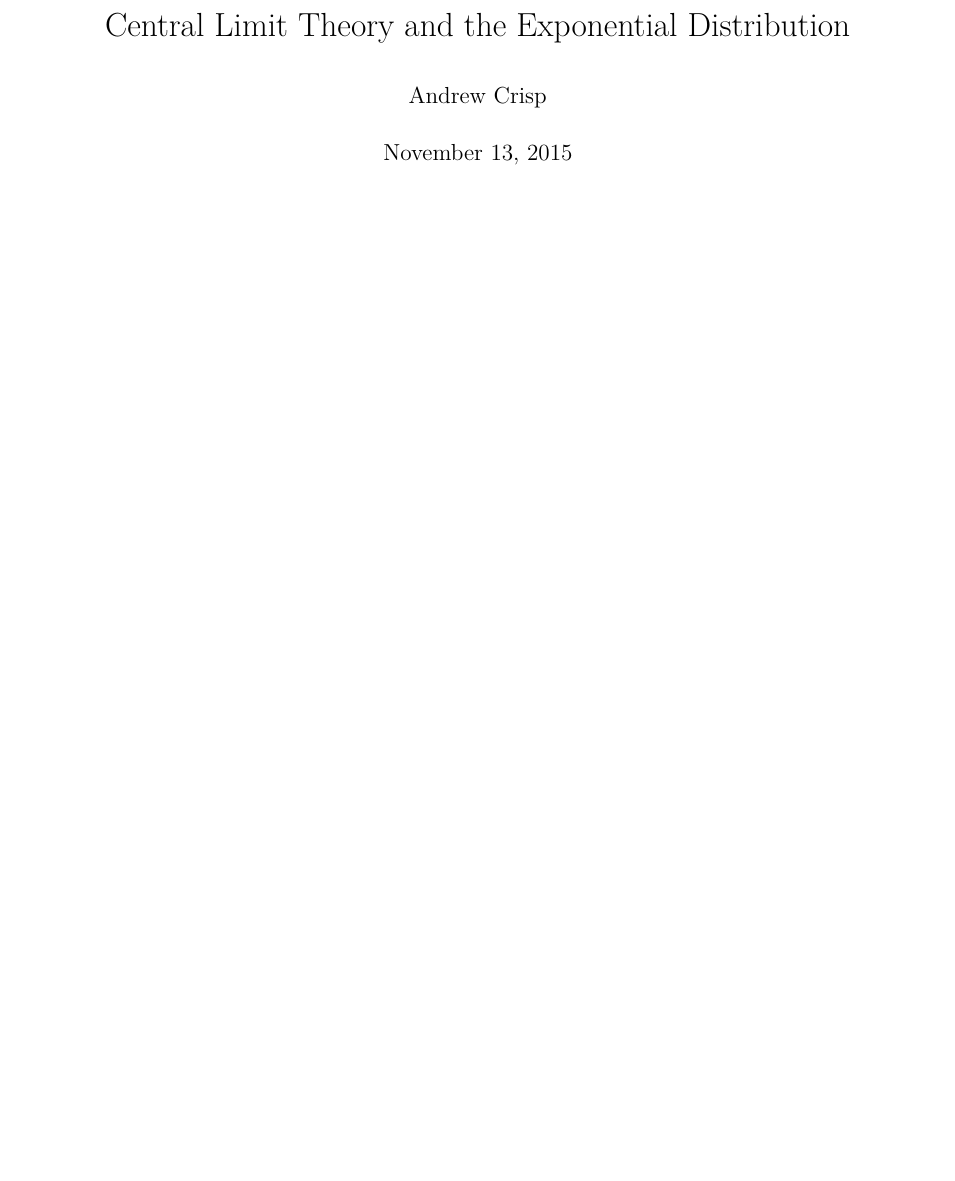
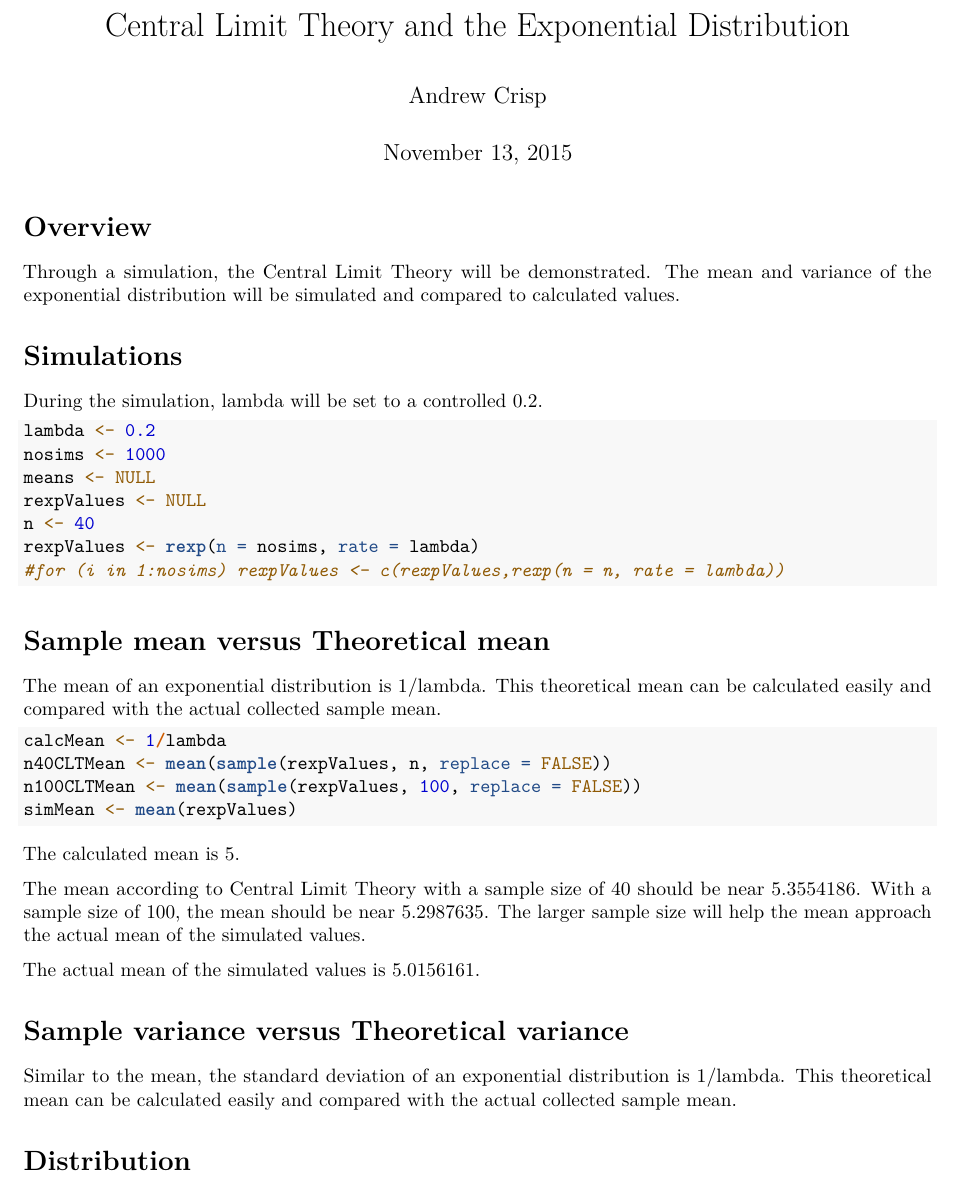
Before and after one commit to andrewcrisp/inferenceCourseProject, an R Markdown document (CLTRExp.Rmd): part of the page, cut so that both start at the same text, the shorter picture padded with empty space. Rendered offline with R 4.5, knitr and Pandoc, then LaTeX, with nearby package versions; code that draws random numbers runs with fixed seeds of ours.

Commit message:
Simulate values and demonstrate means

````diff
--- a/CLTRExp.Rmd
+++ b/CLTRExp.Rmd
@@ -5,7 +5,40 @@ date: "November 13, 2015"
 output: pdf_document
 ---
 
+# Overview
+Through a simulation, the Central Limit Theory will be demonstrated.  The mean and variance of the exponential distribution will be simulated and compared to calculated values.
+
+# Simulations
+During the simulation, lambda will be set to a controlled 0.2.
 
 ```{r}
+lambda <- 0.2
+nosims <- 1000
+means <- NULL
+rexpValues <- NULL
+n <- 40
+rexpValues <- rexp(n = nosims, rate = lambda)
+#for (i in 1:nosims) rexpValues <- c(rexpValues,rexp(n = n, rate = lambda))
+```
 
+# Sample mean versus Theoretical mean
+The mean of an exponential distribution is 1/lambda.  This theoretical mean can be calculated easily and compared with the actual collected sample mean.
+
+```{r}
+calcMean <- 1/lambda
+n40CLTMean <- mean(sample(rexpValues, n, replace = FALSE))
+n100CLTMean <- mean(sample(rexpValues, 100, replace = FALSE))
+simMean <- mean(rexpValues)
 ```
+
+The calculated mean is `r calcMean`.
+
+The mean according to Central Limit Theory with a sample size of `r n` should be near `r n40CLTMean`.  With a sample size of 100, the mean should be near `r n100CLTMean`.  The larger sample size will help the mean approach the actual mean of the simulated values.
+
+The actual mean of the simulated values is `r simMean`.
+
+# Sample variance versus Theoretical variance
+Similar to the mean, the standard deviation of an exponential distribution is 1/lambda.  This theoretical mean can be calculated easily and compared with the actual collected sample mean.
+
+
+# Distribution
````
Also changed, not shown: CLTRExp.pdf.
